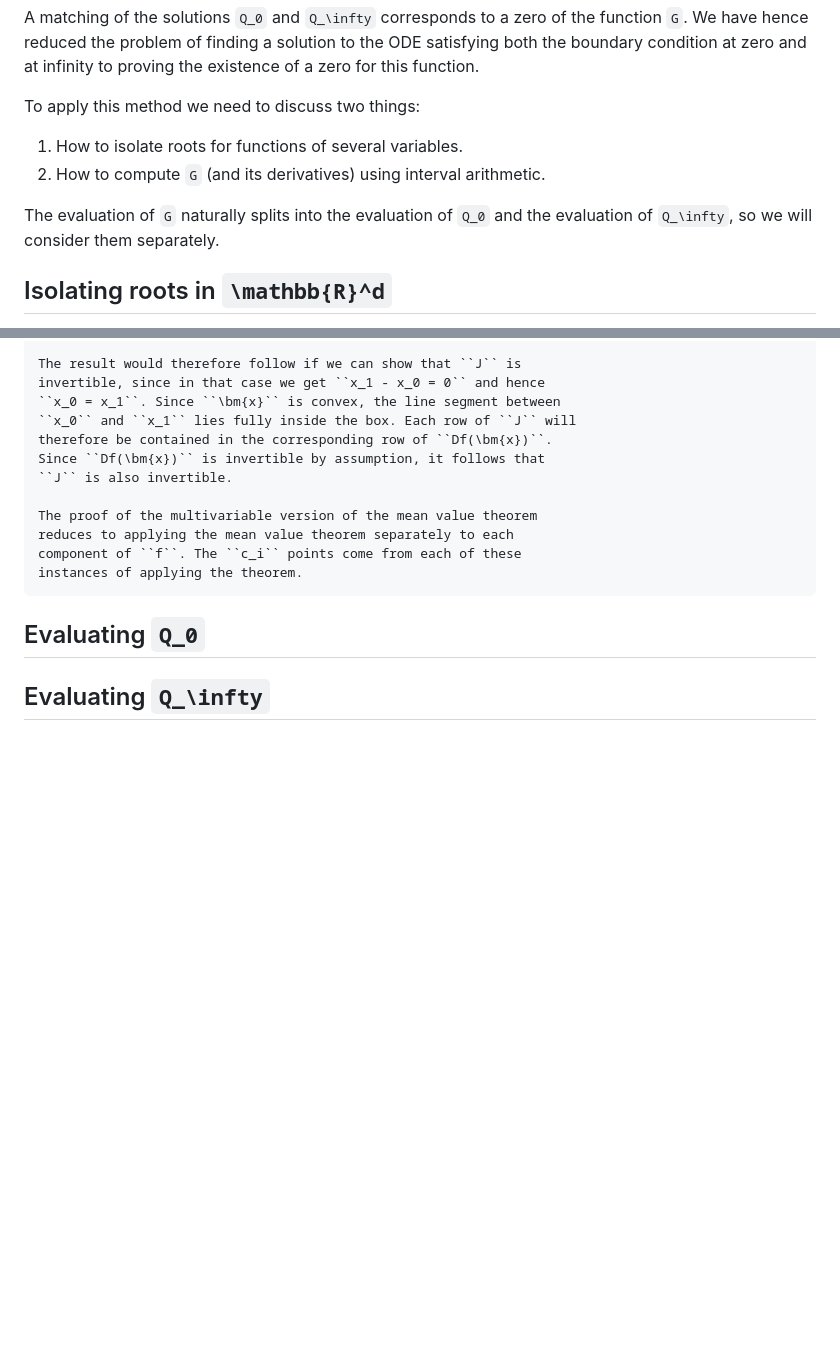
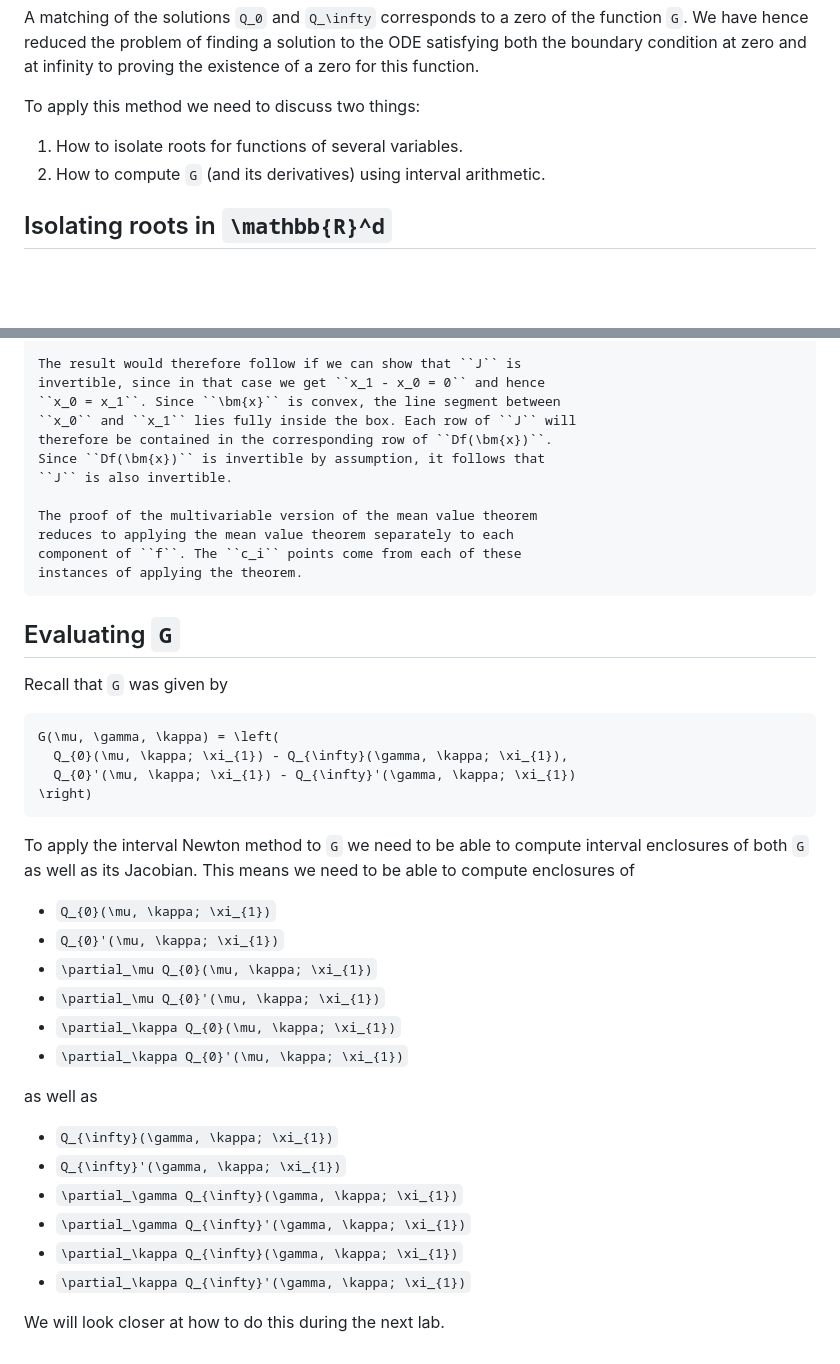
Before and after one commit to Joel-Dahne/CAPCourseS26.jl, a Markdown page: docs/src/week-10-lecture-2.md, 2 parts joined by grey strips. Drawn GitHub-style; blank space fills up the shorter version.

Commit message:
Week 10 Lecture 2: Restructure end of notes

````diff
--- a/docs/src/week-10-lecture-2.md
+++ b/docs/src/week-10-lecture-2.md
@@ -169,10 +169,6 @@ To apply this method we need to discuss two things:
 2. How to compute ``G`` (and its derivatives) using interval
    arithmetic.
 
-The evaluation of ``G`` naturally splits into the evaluation of
-``Q_0`` and the evaluation of ``Q_\infty``, so we will consider them
-separately.
-
 ## Isolating roots in ``\mathbb{R}^d``
 
 For proving the existence (and local uniqueness) of a zero of ``G`` we
@@ -315,6 +311,35 @@ theorem.
     component of ``f``. The ``c_i`` points come from each of these
     instances of applying the theorem.
 
-## Evaluating ``Q_0``
+## Evaluating ``G``
 
-## Evaluating ``Q_\infty``
+Recall that ``G`` was given by
+
+``` math
+G(\mu, \gamma, \kappa) = \left(
+  Q_{0}(\mu, \kappa; \xi_{1}) - Q_{\infty}(\gamma, \kappa; \xi_{1}),
+  Q_{0}'(\mu, \kappa; \xi_{1}) - Q_{\infty}'(\gamma, \kappa; \xi_{1})
+\right)
+```
+
+To apply the interval Newton method to ``G`` we need to be able to
+compute interval enclosures of both ``G`` as well as its Jacobian.
+This means we need to be able to compute enclosures of
+
+- ``Q_{0}(\mu, \kappa; \xi_{1})``
+- ``Q_{0}'(\mu, \kappa; \xi_{1})``
+- ``\partial_\mu Q_{0}(\mu, \kappa; \xi_{1})``
+- ``\partial_\mu Q_{0}'(\mu, \kappa; \xi_{1})``
+- ``\partial_\kappa Q_{0}(\mu, \kappa; \xi_{1})``
+- ``\partial_\kappa Q_{0}'(\mu, \kappa; \xi_{1})``
+
+as well as
+
+- ``Q_{\infty}(\gamma, \kappa; \xi_{1})``
+- ``Q_{\infty}'(\gamma, \kappa; \xi_{1})``
+- ``\partial_\gamma Q_{\infty}(\gamma, \kappa; \xi_{1})``
+- ``\partial_\gamma Q_{\infty}'(\gamma, \kappa; \xi_{1})``
+- ``\partial_\kappa Q_{\infty}(\gamma, \kappa; \xi_{1})``
+- ``\partial_\kappa Q_{\infty}'(\gamma, \kappa; \xi_{1})``
+
+We will look closer at how to do this during the next lab.
````
